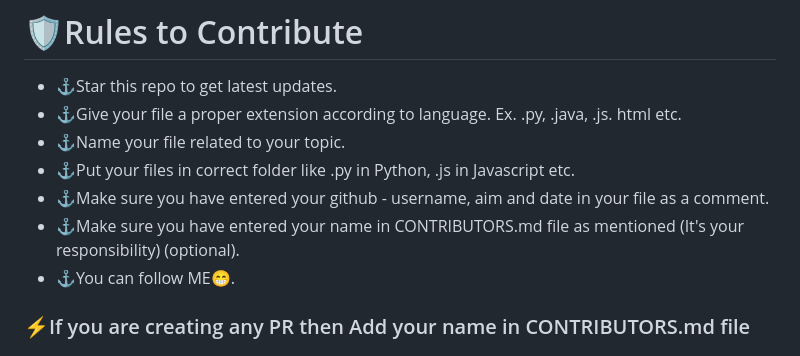
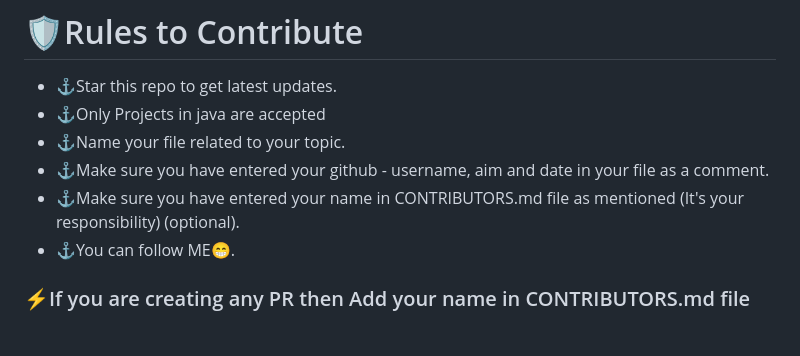
Before and after one commit to LuminouStar5/30-Java-Projects, a Markdown page: README.md, the part around the change. GitHub-like rendering.

```diff
--- a/README.md
+++ b/README.md
@@ -31,15 +31,11 @@ We encourage you to maintain a consistent project structure and adhere to best c
 
 # 🛡Rules to Contribute
 - ⚓Star this repo to get latest updates.
-- ⚓Give your file a proper extension according to language. Ex. .py, .java, .js. html etc.
+- ⚓Only Projects in java are accepted
 - ⚓Name your file related to your topic.
-- ⚓Put your files in correct folder like .py in Python, .js in Javascript etc.
 - ⚓Make sure you have entered your github - username, aim and date in your file as a comment.
 - ⚓Make sure you have entered your name in CONTRIBUTORS.md file as mentioned (It's your responsibility) (optional).
 - ⚓You can follow ME😁.
-
-
-
 
 ### ⚡If you are creating any PR then Add your name in CONTRIBUTORS.md file
 
```
